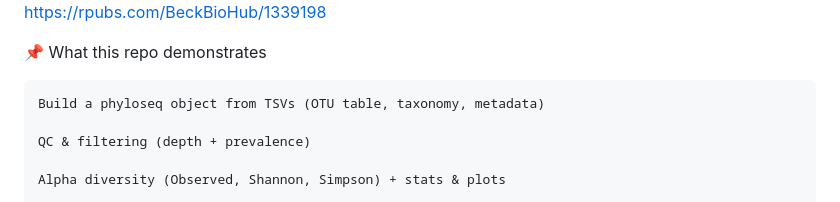
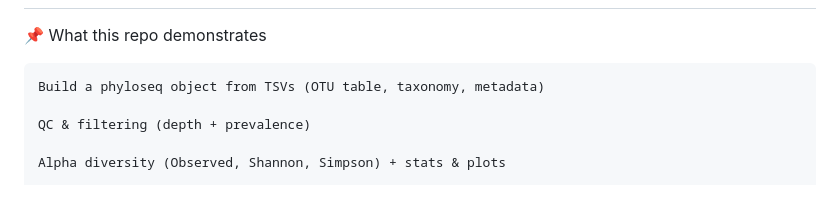
Before and after one commit to BeckBioHub/MicrobiomeAnalysis, a Markdown page: README.md, the part around one of its changes. GitHub-like rendering.

```diff
--- a/README.md
+++ b/README.md
@@ -7,5 +8,4 @@ A compact, reproducible R Markdown workflow for microbiome analysis using phylos
 
-https://rpubs.com/BeckBioHub/1339198
 
 
 📌 What this repo demonstrates
```
Also changed, not shown: other parts of README.md (+1 -0 lines).
